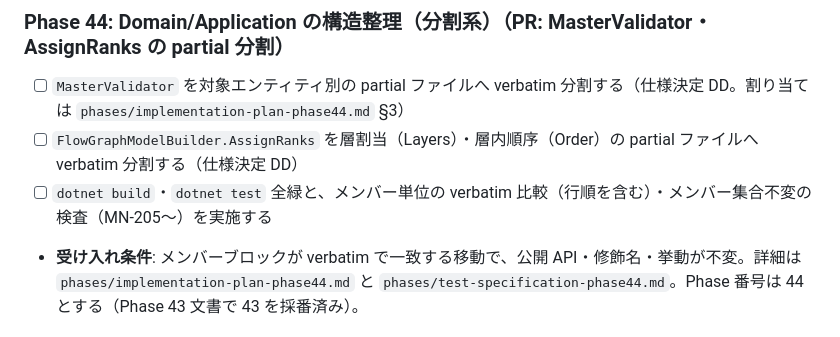
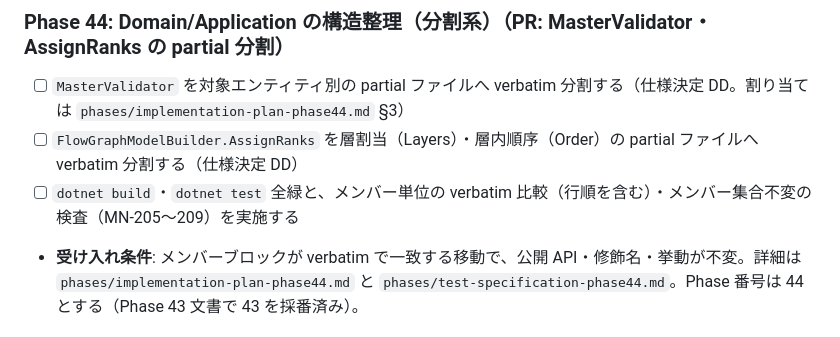
Before and after one commit to Tkg-tamagohan/Endfield-AIC-Web, a Markdown page: docs/implementation-plan.md, the part around the change. Drawn GitHub-style.

```diff
--- a/docs/implementation-plan.md
+++ b/docs/implementation-plan.md
@@ -462,7 +462,7 @@ Domain は UI・保存実装から完全に分離し、WASM 上でそのまま
 
 - [ ] `MasterValidator` を対象エンティティ別の partial ファイルへ verbatim 分割する（仕様決定 DD。割り当ては `phases/implementation-plan-phase44.md` §3）
 - [ ] `FlowGraphModelBuilder.AssignRanks` を層割当（Layers）・層内順序（Order）の partial ファイルへ verbatim 分割する（仕様決定 DD）
-- [ ] `dotnet build`・`dotnet test` 全緑と、メンバー単位の verbatim 比較（行順を含む）・メンバー集合不変の検査（MN-205〜）を実施する
+- [ ] `dotnet build`・`dotnet test` 全緑と、メンバー単位の verbatim 比較（行順を含む）・メンバー集合不変の検査（MN-205〜209）を実施する
 - **受け入れ条件**: メンバーブロックが verbatim で一致する移動で、公開 API・修飾名・挙動が不変。詳細は `phases/implementation-plan-phase44.md` と `phases/test-specification-phase44.md`。Phase 番号は 44 とする（Phase 43 文書で 43 を採番済み）。
 
 
```
Also changed, not shown: docs/phases/implementation-plan-phase44.md (+2 -0 lines).
